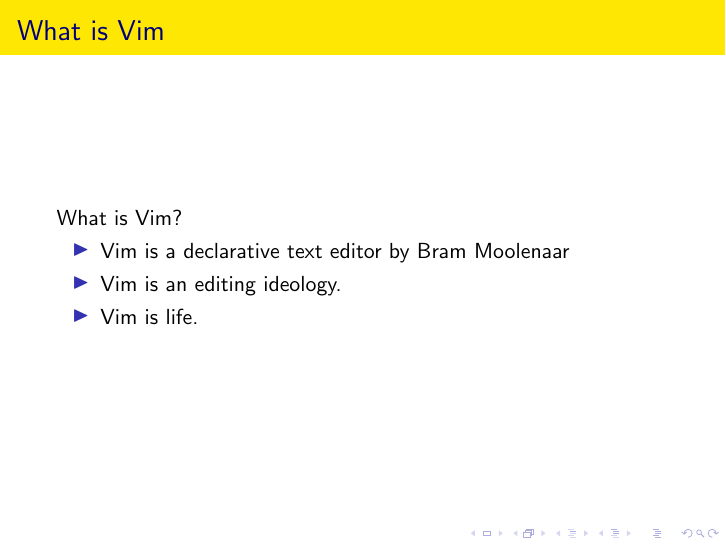
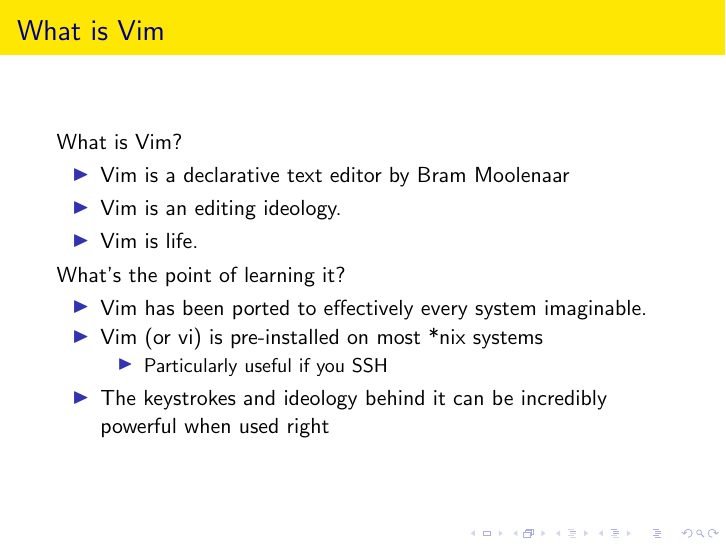
Before and after one commit to Tombert/VimTalk, LaTeX slides (presentation.tex): page 2 of 21. Compiled offline with pdfLaTeX; a LaTeX package or settings file that is missing is left out.

Commit message:
Add more data about vim

```diff
--- a/presentation.tex
+++ b/presentation.tex
@@ -17,6 +17,15 @@
 		\item Vim is an editing ideology.
 		\item Vim is life.
 	\end{itemize}
+	What's the point of learning it?
+	\begin{itemize}
+		\item Vim has been ported to effectively every system imaginable.
+		\item Vim (or vi) is pre-installed on most *nix systems \begin{itemize}
+		   \item Particularly useful if you SSH
+		\end{itemize}
+		\item The keystrokes and ideology behind it can be incredibly powerful when used right
+	\end{itemize}
+
 \end{frame}
 \begin{frame} {Installation}
 	On Mac: \begin{itemize}
```
Also changed, not shown: presentation.pdf.
